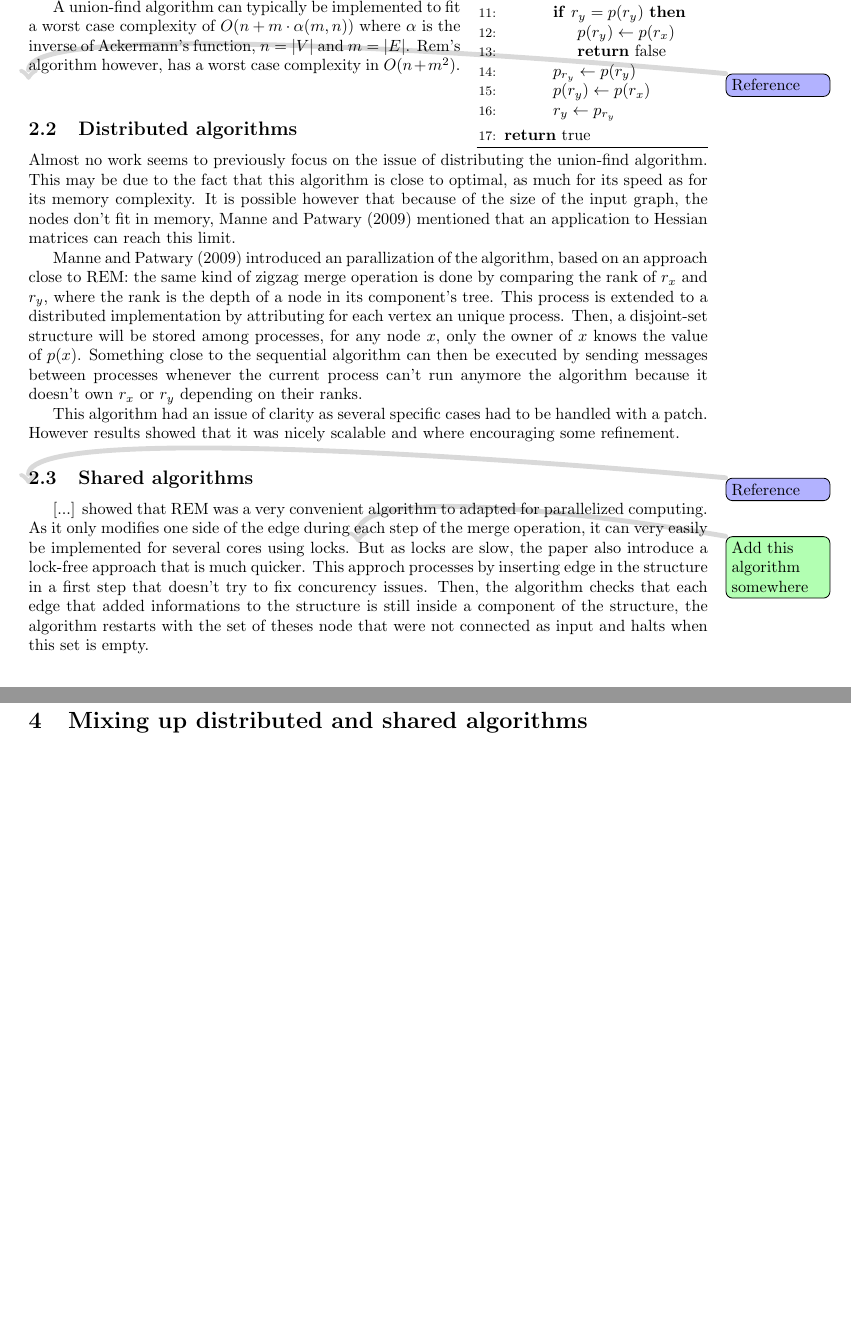
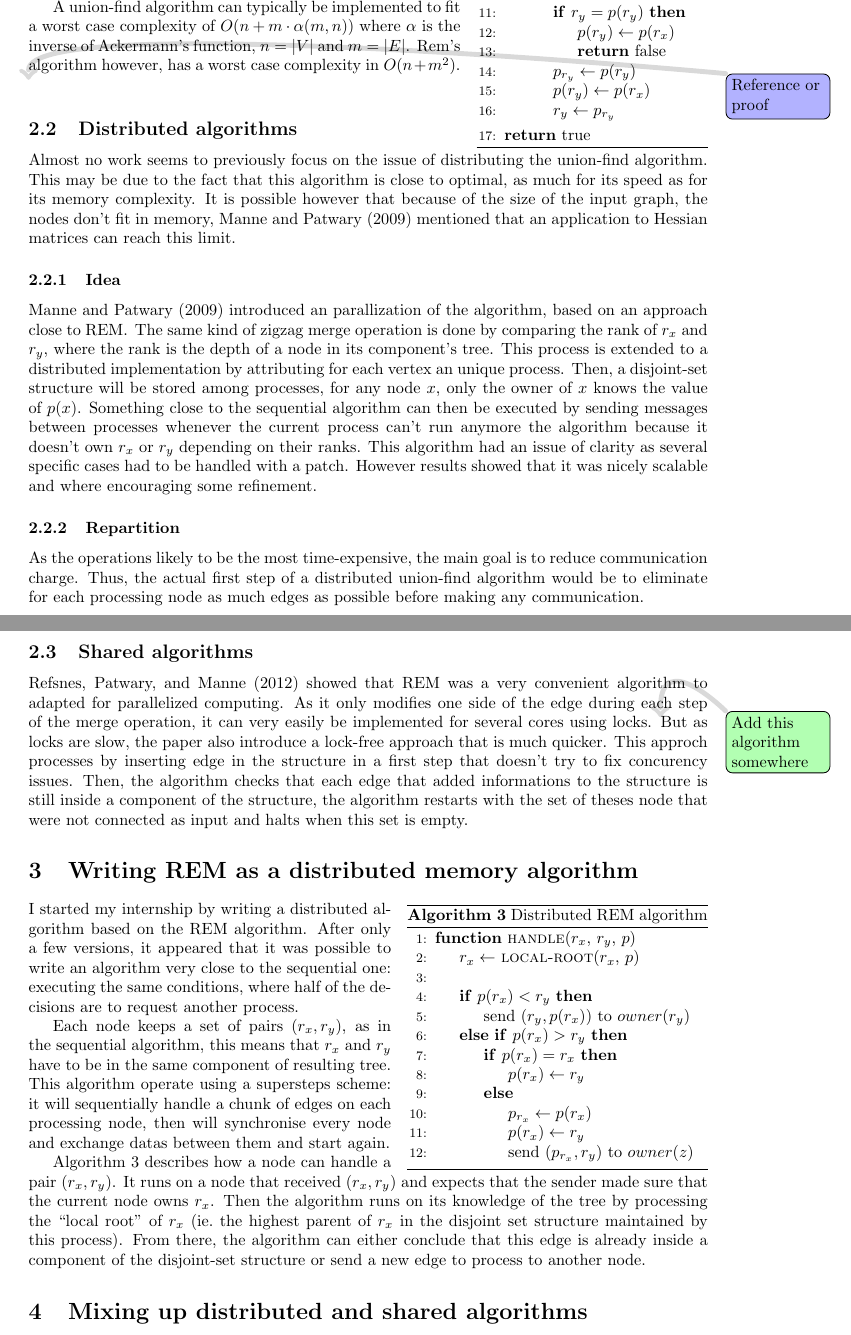
Before and after one commit to remi-dupre/rem-distributed-c, a LaTeX document (documentation/report.tex): two parts of pages 2 and 3 of 3 before the commit and two parts of pages 2 and 3 of 4 after it, joined at a grey line, cut so that both start at the same text, the shorter picture padded with empty space. Compiled offline with pdfLaTeX.

Commit message:
(report) Distributed REM

```diff
--- a/documentation/report.tex
+++ b/documentation/report.tex
@@ -154,6 +154,6 @@
 
       A union-find algorithm can typically be implemented to fit a worst case complexity of $O(n + m \cdot \alpha(m, n))$ where $\alpha$ is the inverse of Ackermann's function, $n = |V|$ and $m = |E|$. Rem's algorithm however, has a worst case complexity in $O(n + m^2)$.
-      \todo[color=blue!30,fancyline]{Reference}
+      \todo[color=blue!30,fancyline]{Reference or proof}
 
     \subsection{Distributed algorithms}
       % Introduction to distributed algorithmic, existing implementation
@@ -161,22 +161,62 @@
       This may be due to the fact that this algorithm is close to optimal, as much for its speed as for its memory complexity.
       It is possible however that because of the size of the input graph, the nodes don't fit in memory, \citeA{ufdist09} mentioned that an application to Hessian matrices can reach this limit.
 
-      \citeA{ufdist09} introduced an parallization of the algorithm, based on an approach close to REM: the same kind of zigzag merge operation is done by comparing the rank of $r_x$ and $r_y$, where the rank is the depth of a node in its component's tree.
-      This process is extended to a distributed implementation by attributing for each vertex an unique process. Then, a disjoint-set structure will be stored among processes, for any node $x$, only the owner of $x$ knows the value of $p(x)$.
-      Something close to the sequential algorithm can then be executed by sending messages between processes whenever the current process can't run anymore the algorithm because it doesn't own $r_x$ or $r_y$ depending on their ranks.
+      \subsubsection{Idea}
+        \citeA{ufdist09} introduced an parallization of the algorithm, based on an approach close to REM\@.
+        The same kind of zigzag merge operation is done by comparing the rank of $r_x$ and $r_y$, where the rank is the depth of a node in its component's tree.
+        This process is extended to a distributed implementation by attributing for each vertex an unique process. Then, a disjoint-set structure will be stored among processes, for any node $x$, only the owner of $x$ knows the value of $p(x)$.
+        Something close to the sequential algorithm can then be executed by sending messages between processes whenever the current process can't run anymore the algorithm because it doesn't own $r_x$ or $r_y$ depending on their ranks.
+      This algorithm had an issue of clarity as several specific cases had to be handled with a patch. However results showed that it was nicely scalable and where encouraging some refinement.
 
-      This algorithm had an issue of clarity as several specific cases had to be handled with a patch. However results showed that it was nicely scalable and where encouraging some refinement.
+      \subsubsection{Repartition}
+        As the operations likely to be the most time-expensive, the main goal is to reduce communication charge.
+        Thus, the actual first step of a distributed union-find algorithm would be to eliminate for each processing node as much edges as possible before making any communication.
 
     \subsection{Shared algorithms}
       % Introduction to shared algorithmic, existing implementation
-      \todo[color=blue!30,fancyline]{Reference}
-      [...] showed that REM was a very convenient algorithm to adapted for parallelized computing. As it only modifies one side of the edge during each step of the merge operation, it can very easily be implemented for several cores using locks.
+      \citeA{ufshar12} showed that REM was a very convenient algorithm to adapted for parallelized computing. As it only modifies one side of the edge during each step of the merge operation, it can very easily be implemented for several cores using locks.
       \todo[color=green!30,fancyline]{Add this algorithm somewhere}
       But as locks are slow, the paper also introduce a lock-free approach that is much quicker. This approch processes by inserting edge in the structure in a first step that doesn't try to fix concurency issues. Then, the algorithm checks that each edge that added informations to the structure is still inside a component of the structure, the algorithm restarts with the set of theses node that were not connected as input and halts when this set is empty.
 
 
   \section{Writing REM as a distributed memory algorithm}
     % Description of the algorithm, experimental results
+    \setlength\intextsep{0pt}
+    \begin{wrapfigure}{r}{6.5cm}
+      \centering
+      \begin{minipage}{\linewidth}
+        \begin{algorithm}[H]
+          \caption{Distributed REM algorithm}%
+          \label{alg:rem_distributed}
+          \begin{algorithmic}[1]
+            \Function{handle}{$r_x$, $r_y$, $p$}
+              \State $r_x \gets$ \Call{local-root}{$r_x$, $p$}
+              \State
+              \If {$p(r_x) < r_y$}
+                \State send $(r_y, p(r_x))$ to $owner(r_y)$
+              \ElsIf {$p(r_x) > r_y$}
+                \If {$p(r_x) = r_x$}
+                  \State $p(r_x) \gets r_y$
+                \Else
+                  \State $p_{r_x} \gets p(r_x)$
+                  \State $p(r_x) \gets r_y$
+                  \State send $(p_{r_x}, r_y)$ to $owner(z)$
+                \EndIf
+              \EndIf
+            \EndFunction
+         \end{algorithmic}
+        \end{algorithm}
+      \end{minipage}
+    \end{wrapfigure}
+
+    I started my internship by writing a distributed algorithm based on the REM algorithm. After only a few versions, it appeared that it was possible to write an algorithm very close to the sequential one: executing the same conditions, where half of the decisions are to request another process.
+
+    Each node keeps a set of pairs $(r_x, r_y)$, as in the sequential algorithm, this means that $r_x$ and $r_y$ have to be in the same component of resulting tree.
+    This algorithm operate using a supersteps scheme: it will sequentially handle a chunk of edges on each processing node, then will synchronise every node and exchange datas between them and start again.
+
+    Algorithm~\ref{alg:rem_distributed} describes how a node can handle a pair $(r_x, r_y)$.
+    It runs on a node that received $(r_x, r_y)$ and expects that the sender made sure that the current node owns $r_x$. Then the algorithm runs on its knowledge of the tree by processing the ``local root'' of $r_x$ (ie.\ the highest parent of $r_x$ in the disjoint set structure maintained by this process).
+    From there, the algorithm can either conclude that this edge is already inside a component of the disjoint-set structure or send a new edge to process to another node.
 
 
   \section{Mixing up distributed and shared algorithms}
```
Also changed, not shown: documentation/references.bib (+15 -0 lines), documentation/report.tex (20 more changed lines).
